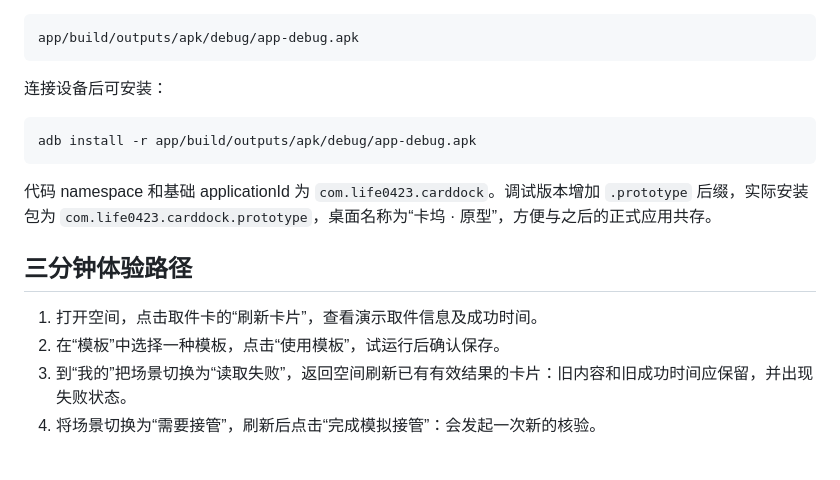
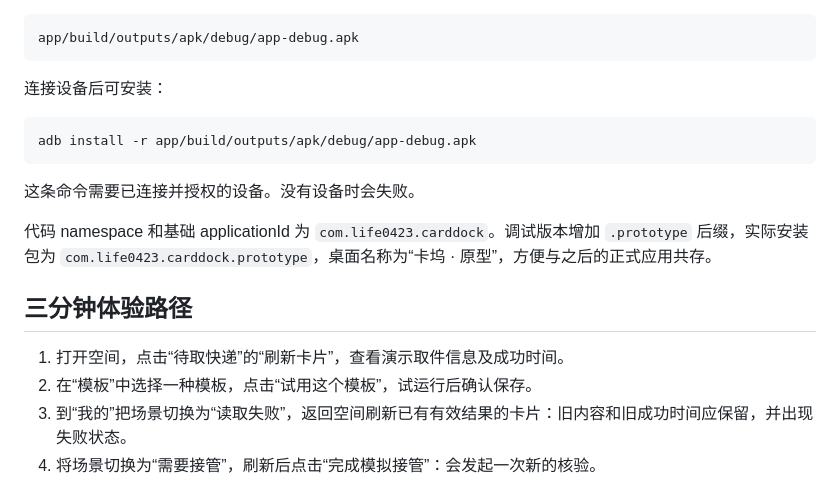
Before and after one commit to Life0423/carddock-android, a Markdown page: README.md, the part around one of its changes. Rendered like a GitHub page; blank space fills up the shorter version.

````diff
--- a/README.md
+++ b/README.md
@@ -48,12 +58,14 @@ app/build/outputs/apk/debug/app-debug.apk
 adb install -r app/build/outputs/apk/debug/app-debug.apk
 ```
 
+这条命令需要已连接并授权的设备。没有设备时会失败。
+
 代码 namespace 和基础 applicationId 为 `com.life0423.carddock`。调试版本增加 `.prototype` 后缀，实际安装包为 `com.life0423.carddock.prototype`，桌面名称为“卡坞 · 原型”，方便与之后的正式应用共存。
 
 ## 三分钟体验路径
 
-1. 打开空间，点击取件卡的“刷新卡片”，查看演示取件信息及成功时间。
-2. 在“模板”中选择一种模板，点击“使用模板”，试运行后确认保存。
+1. 打开空间，点击“待取快递”的“刷新卡片”，查看演示取件信息及成功时间。
+2. 在“模板”中选择一种模板，点击“试用这个模板”，试运行后确认保存。
 3. 到“我的”把场景切换为“读取失败”，返回空间刷新已有有效结果的卡片：旧内容和旧成功时间应保留，并出现失败状态。
 4. 将场景切换为“需要接管”，刷新后点击“完成模拟接管”：会发起一次新的核验。
 5. 在刷新过程中点击取消，或者在试运行时关闭创建窗口，观察任务停止。
````
Also changed, not shown: other parts of README.md (+23 -7 lines), CONTRIBUTING.md (added, +34 -0 lines), assets/brand/readme-banner.png (added), 1 other file.
